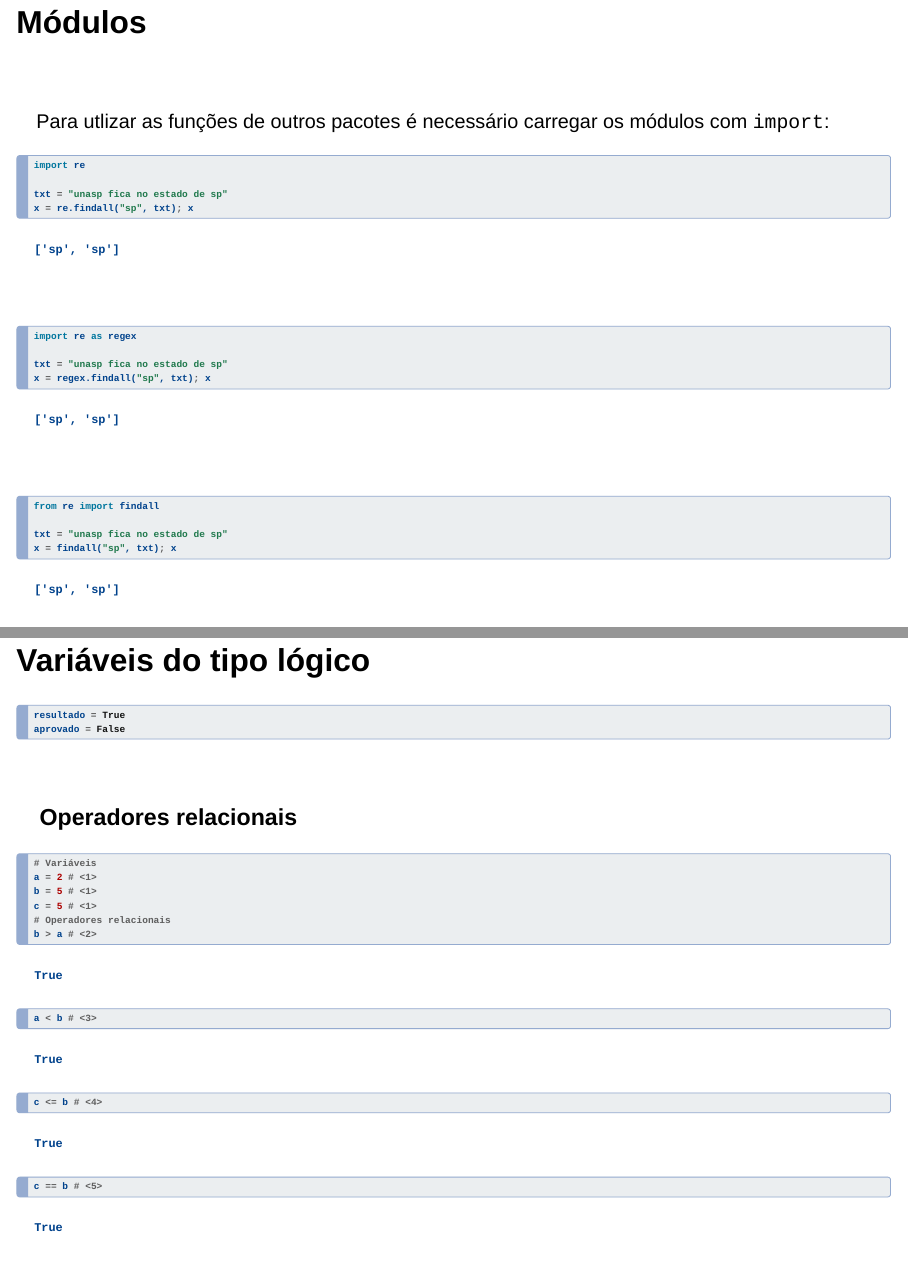
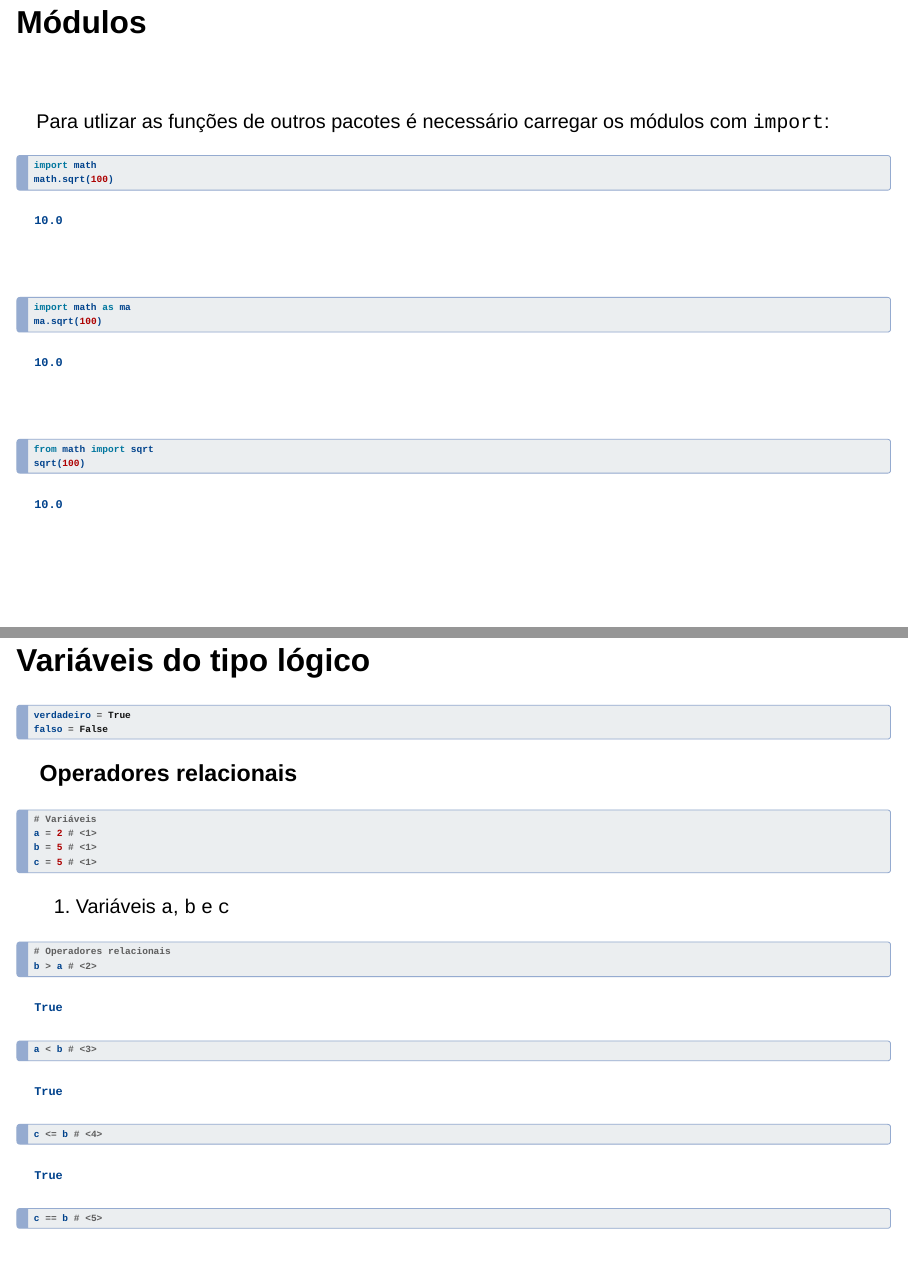
Before and after one commit to unasp-aulas/intro-program, a Quarto document (docs/index.qmd): pages 11 and 17 of 100 before the commit and pages 11 and 16 of 99 after it, joined at a grey line. Rendered offline with R 4.5, knitr and Pandoc in place of Quarto, with nearby package versions; drawn as Slidy slides in place of the format the file asks for.

Commit message:
fix: fix layout

````diff
--- a/docs/index.qmd
+++ b/docs/index.qmd
@@ -142,30 +142,24 @@ Para utlizar as funções de outros pacotes é necessário carregar os módulos
 
 ```{python}
 #| output-location: column
-import re
-
-txt = "unasp fica no estado de sp"
-x = re.findall("sp", txt); x
-```
-
-\
-
-```{python}
-#| output-location: column
-import re as regex
-
-txt = "unasp fica no estado de sp"
-x = regex.findall("sp", txt); x
-```
-
-\
-
-```{python}
-#| output-location: column
-from re import findall
-
-txt = "unasp fica no estado de sp"
-x = findall("sp", txt); x
+import math
+math.sqrt(100)
+```
+
+\
+
+```{python}
+#| output-location: column
+import math as ma
+ma.sqrt(100)
+```
+
+\
+
+```{python}
+#| output-location: column
+from math import sqrt
+sqrt(100)
 ```
 
 ## Aritmética
@@ -269,20 +263,22 @@ type(d)
 ## Variáveis do tipo lógico
 
 ```{python}
-resultado = True
-aprovado = False
-```
-
-\
+verdadeiro = True
+falso = False
+```
 
 ### Operadores relacionais
 
 ```{python}
-#| output-location: column
 # Variáveis
 a = 2 # <1>
 b = 5 # <1>
 c = 5 # <1>
+```
+1. Variáveis `a`, `b` e `c`
+
+```{python}
+#| output-location: column
 # Operadores relacionais
 b > a # <2>
 a < b # <3>
````
Also changed, not shown: docs/theme.scss, docs/index.qmd (5 more changed lines), 15 other files.
